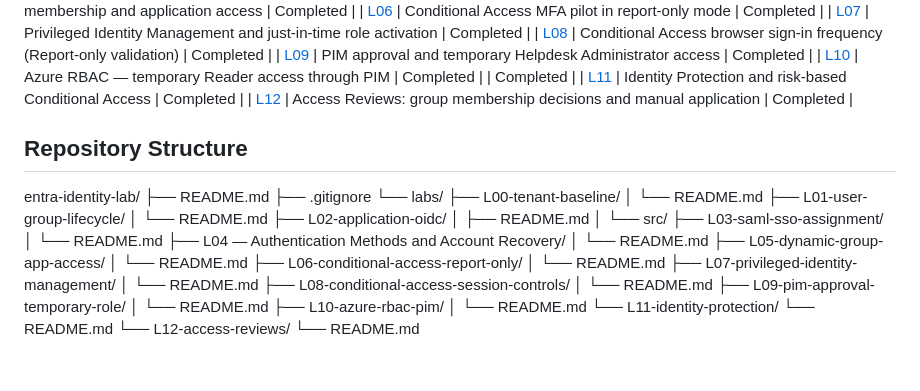
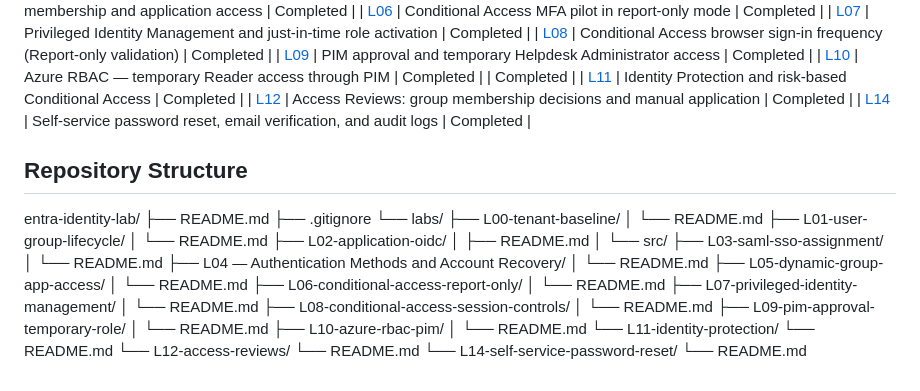
Before and after one commit to clausbv/entra-identity-lab, a Markdown page: README.md, the part around the change. Rendered like a GitHub page.

Commit message:
Document L14 SSPR and verified password reset

```diff
--- a/README.md
+++ b/README.md
@@ -32,6 +32,7 @@ This project documents practical experience with:
 | [L10](<labs/L10 — Azure Reader through PIM/README.md>)                                      | Azure RBAC — temporary Reader access through PIM                      | Completed |     | Completed |
 | [L11](labs/L11-identity-protection/README.md)                                               | Identity Protection and risk-based Conditional Access                 | Completed |
 | [L12](labs/L12-access-reviews/README.md)                                                    | Access Reviews: group membership decisions and manual application     | Completed |
+| [L14](labs/L14-self-service-password-reset/README.md)                                       | Self-service password reset, email verification, and audit logs       | Completed |
 
 ## Repository Structure
 
@@ -66,3 +67,5 @@ entra-identity-lab/
 └── README.md
 └── L12-access-reviews/
 └── README.md
+└── L14-self-service-password-reset/
+└── README.md
```
Also changed, not shown: labs/L14-self-service-password-reset/README.md (added, +210 -0 lines).
